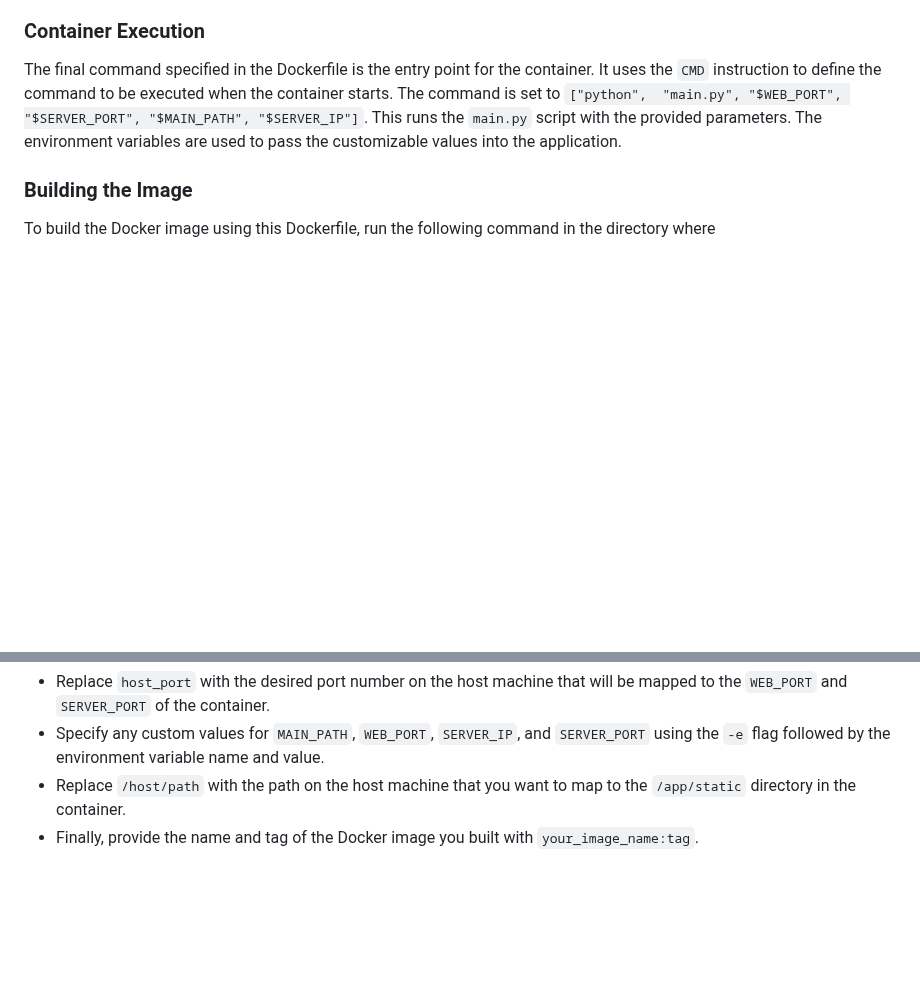
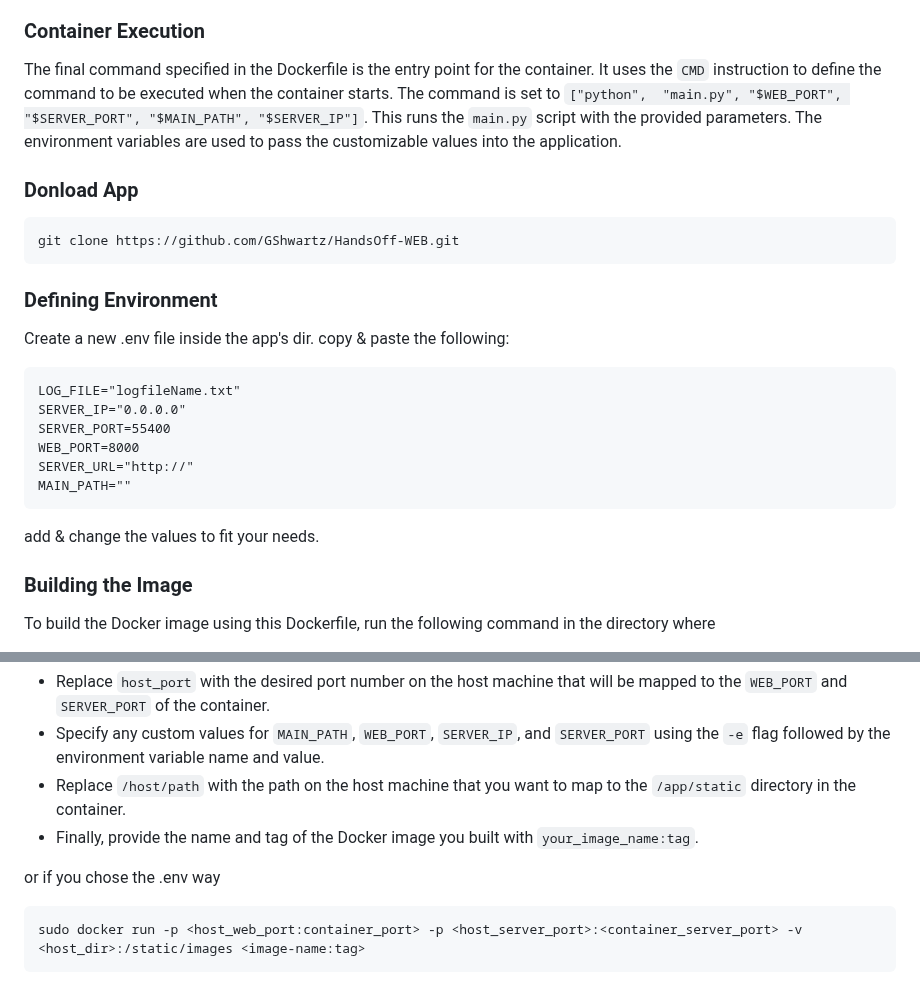
Before and after one commit to GShwartz/HandsOff-WEB, a Markdown page: README.md, 2 parts joined by grey strips. GitHub-like rendering; blank space fills up the shorter version.

````diff
--- a/README.md
+++ b/README.md
@@ -29,6 +29,24 @@ The final command specified in the Dockerfile is the entry point for the contain
 "main.py", "$WEB_PORT", "$SERVER_PORT", "$MAIN_PATH", "$SERVER_IP"]`. This runs the `main.py` script with the provided parameters. The environment variables are used to pass the customizable values into the
 application.
 
+### Donload App
+```
+git clone https://github.com/GShwartz/HandsOff-WEB.git
+```
+
+### Defining Environment
+Create a new .env file inside the app's dir.
+copy & paste the following:
+```
+LOG_FILE="logfileName.txt"
+SERVER_IP="0.0.0.0"
+SERVER_PORT=55400
+WEB_PORT=8000
+SERVER_URL="http://"
+MAIN_PATH=""
+```
+add & change the values to fit your needs.
+
 ### Building the Image
 To build the Docker image using this Dockerfile, run the following command in the directory where
 
@@ -48,6 +66,12 @@ docker run -p host_port:container_port -e MAIN_PATH=/custom_path -e WEB_PORT=cus
 - Replace `/host/path` with the path on the host machine that you want to map to the `/app/static` directory in the container.
 - Finally, provide the name and tag of the Docker image you built with `your_image_name:tag`.
 
+or if you chose the .env way
+```
+sudo docker run -p <host_web_port:container_port> -p <host_server_port>:<container_server_port> -v <host_dir>:/static/images <image-name:tag>
+```
+
+
 
 <img src="https://github.com/GShwartz/HandsOff-WEB/blob/main/src/01-startup.JPG?raw=true" alt="Startup" width="600" height="400">
 
````
